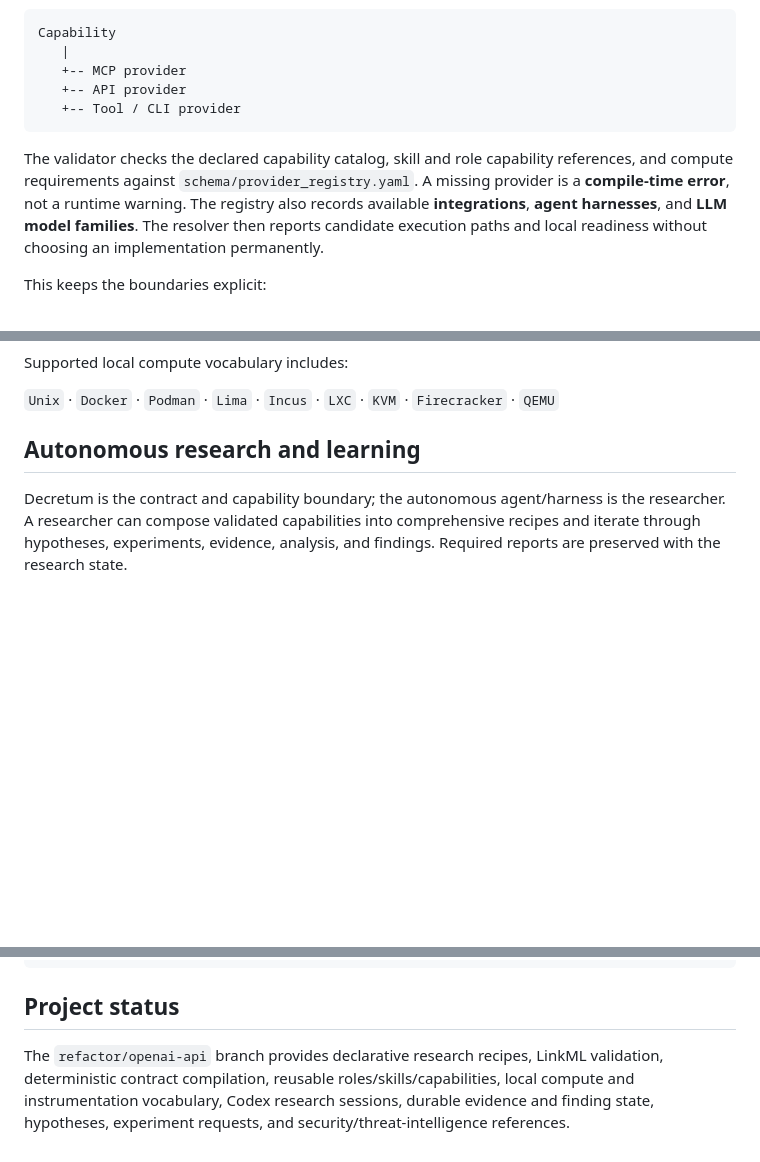
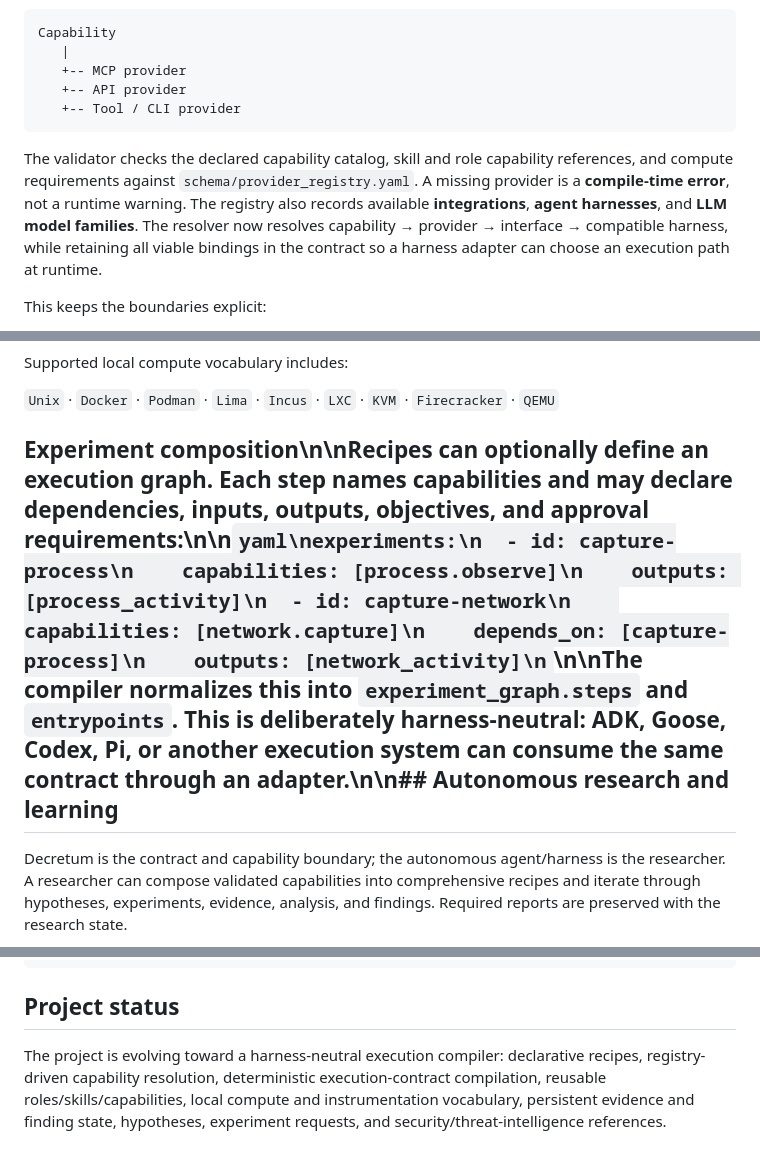
Before and after one commit to Opposum0112/Decretum, a Markdown page: README.md, 3 parts joined by grey strips. Rendered like a GitHub page; blank space fills up the shorter version.

````diff
--- a/README.md
+++ b/README.md
@@ -140,7 +140,7 @@ Capability
    +-- Tool / CLI provider
 ```
 
-The validator checks the declared capability catalog, skill and role capability references, and compute requirements against `schema/provider_registry.yaml`. A missing provider is a **compile-time error**, not a runtime warning. The registry also records available **integrations**, **agent harnesses**, and **LLM model families**. The resolver then reports candidate execution paths and local readiness without choosing an implementation permanently.
+The validator checks the declared capability catalog, skill and role capability references, and compute requirements against `schema/provider_registry.yaml`. A missing provider is a **compile-time error**, not a runtime warning. The registry also records available **integrations**, **agent harnesses**, and **LLM model families**. The resolver now resolves capability → provider → interface → compatible harness, while retaining all viable bindings in the contract so a harness adapter can choose an execution path at runtime.
 
 This keeps the boundaries explicit:
 
@@ -192,7 +192,7 @@ Supported local compute vocabulary includes:
 
 `Unix` · `Docker` · `Podman` · `Lima` · `Incus` · `LXC` · `KVM` · `Firecracker` · `QEMU`
 
-## Autonomous research and learning
+## Experiment composition\n\nRecipes can optionally define an execution graph. Each step names capabilities and may declare dependencies, inputs, outputs, objectives, and approval requirements:\n\n```yaml\nexperiments:\n  - id: capture-process\n    capabilities: [process.observe]\n    outputs: [process_activity]\n  - id: capture-network\n    capabilities: [network.capture]\n    depends_on: [capture-process]\n    outputs: [network_activity]\n```\n\nThe compiler normalizes this into `experiment_graph.steps` and `entrypoints`. This is deliberately harness-neutral: ADK, Goose, Codex, Pi, or another execution system can consume the same contract through an adapter.\n\n## Autonomous research and learning
 
 Decretum is the contract and capability boundary; the autonomous agent/harness is the researcher. A researcher can compose validated capabilities into comprehensive recipes and iterate through hypotheses, experiments, evidence, analysis, and findings. Required reports are preserved with the research state.
 
@@ -392,4 +392,4 @@ tests/        Regression tests
 
 ## Project status
 
-The `refactor/openai-api` branch provides declarative research recipes, LinkML validation, deterministic contract compilation, reusable roles/skills/capabilities, local compute and instrumentation vocabulary, Codex research sessions, durable evidence and finding state, hypotheses, experiment requests, and security/threat-intelligence references.
+The project is evolving toward a harness-neutral execution compiler: declarative recipes, registry-driven capability resolution, deterministic execution-contract compilation, reusable roles/skills/capabilities, local compute and instrumentation vocabulary, persistent evidence and finding state, hypotheses, experiment requests, and security/threat-intelligence references.
````
Also changed, not shown: other parts of README.md (+4 -4 lines).
